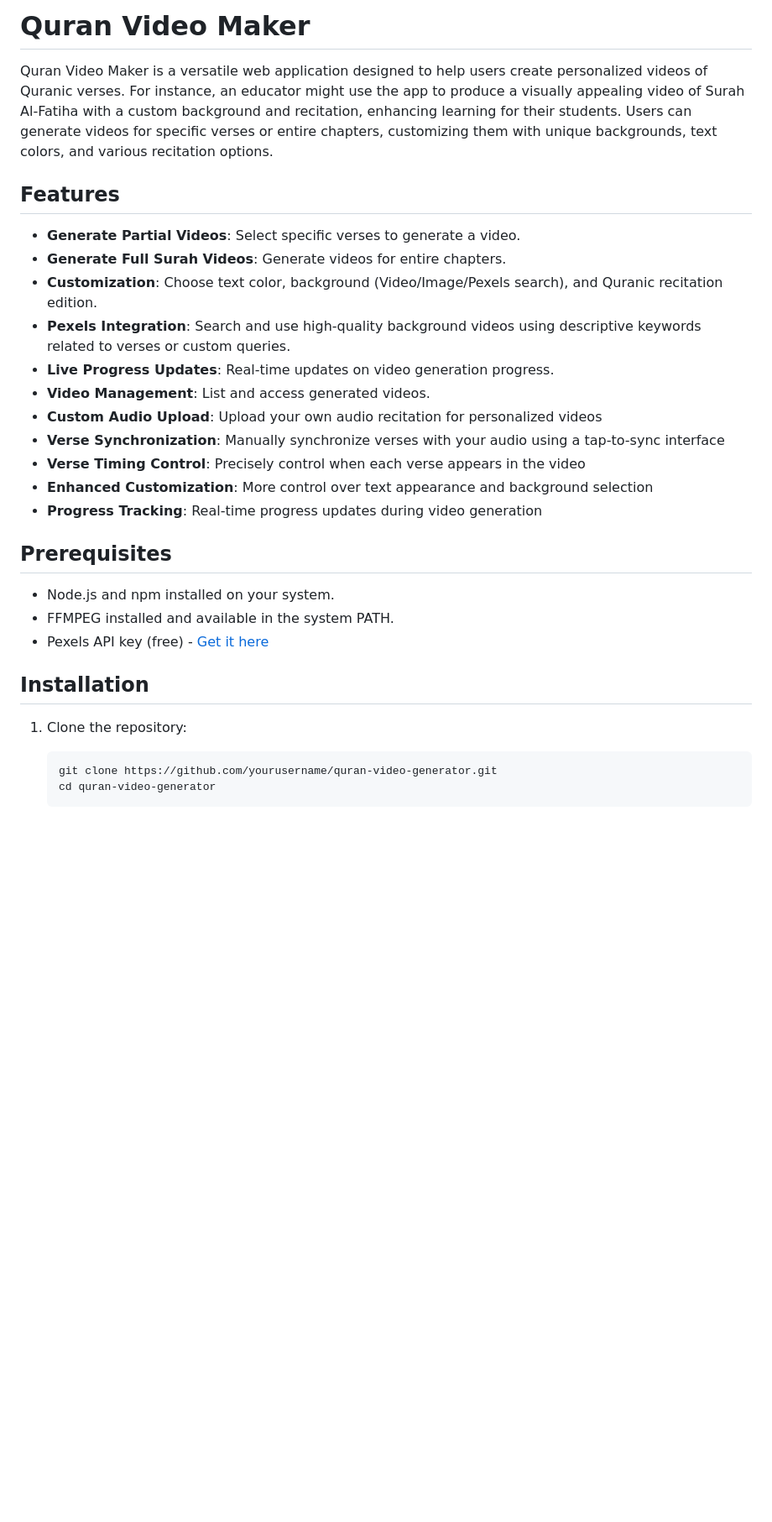
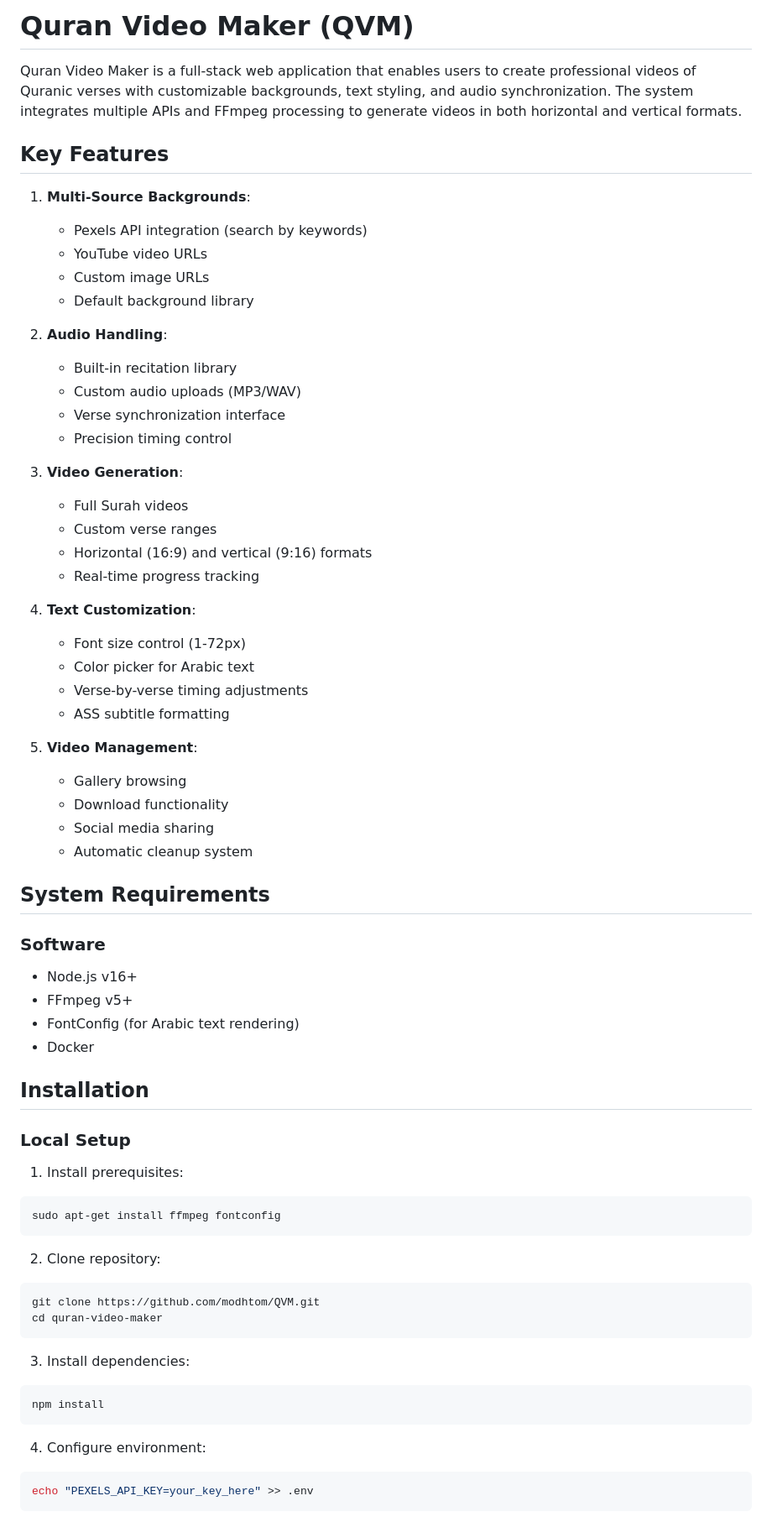
Before and after one commit to modhtom/QVM, a Markdown page: README.md, the part around the change printed below. Shown: that part at 84% size. Rendered like a GitHub page; blank space fills up the shorter version.

````diff
--- a/README.md
+++ b/README.md
@@ -1,31 +1,68 @@
-# Quran Video Maker
+# Quran Video Maker (QVM)
 
-Quran Video Maker is a versatile web application designed to help users create personalized videos of Quranic verses. For instance, an educator might use the app to produce a visually appealing video of Surah Al-Fatiha with a custom background and recitation, enhancing learning for their students. Users can generate videos for specific verses or entire chapters, customizing them with unique backgrounds, text colors, and various recitation options.
+Quran Video Maker is a full-stack web application that enables users to create professional videos of Quranic verses with customizable backgrounds, text styling, and audio synchronization. The system integrates multiple APIs and FFmpeg processing to generate videos in both horizontal and vertical formats.
 
-## Features
+## Key Features
 
-- **Generate Partial Videos**: Select specific verses to generate a video.
-- **Generate Full Surah Videos**: Generate videos for entire chapters.
-- **Customization**: Choose text color, background (Video/Image/Pexels search), and Quranic recitation edition.
-- **Pexels Integration**: Search and use high-quality background videos using descriptive keywords related to verses or custom queries.
-- **Live Progress Updates**: Real-time updates on video generation progress.
-- **Video Management**: List and access generated videos.
-- **Custom Audio Upload**: Upload your own audio recitation for personalized videos
-- **Verse Synchronization**: Manually synchronize verses with your audio using a tap-to-sync interface
-- **Verse Timing Control**: Precisely control when each verse appears in the video
-- **Enhanced Customization**: More control over text appearance and background selection
-- **Progress Tracking**: Real-time progress updates during video generation
+1. **Multi-Source Backgrounds**:
+   - Pexels API integration (search by keywords)
+   - YouTube video URLs
+   - Custom image URLs
+   - Default background library
 
-## Prerequisites
+2. **Audio Handling**:
+   - Built-in recitation library
+   - Custom audio uploads (MP3/WAV)
+   - Verse synchronization interface
+   - Precision timing control
 
-- Node.js and npm installed on your system.
-- FFMPEG installed and available in the system PATH.
-- Pexels API key (free) - [Get it here](https://www.pexels.com/api/)
+3. **Video Generation**:
+   - Full Surah videos
+   - Custom verse ranges
+   - Horizontal (16:9) and vertical (9:16) formats
+   - Real-time progress tracking
+
+4. **Text Customization**:
+   - Font size control (1-72px)
+   - Color picker for Arabic text
+   - Verse-by-verse timing adjustments
+   - ASS subtitle formatting
+
+5. **Video Management**:
+   - Gallery browsing
+   - Download functionality
+   - Social media sharing
+   - Automatic cleanup system
+
+## System Requirements
+
+### Software
+- Node.js v16+
+- FFmpeg v5+
+- FontConfig (for Arabic text rendering)
+- Docker
 
 ## Installation
 
-1. Clone the repository:
+### Local Setup
+1. Install prerequisites:
+```bash
+sudo apt-get install ffmpeg fontconfig
+```
 
-   ```bash
-   git clone https://github.com/yourusername/quran-video-generator.git
-   cd quran-video-generator
+2. Clone repository:
+```bash
+git clone https://github.com/modhtom/QVM.git
+cd quran-video-maker
+```
+
+3. Install dependencies:
+```bash
+npm install
+```
+
+4. Configure environment:
+```bash
+echo "PEXELS_API_KEY=your_key_here" >> .env
+```
+
````
Also changed, not shown: other parts of README.md (+136 -151 lines).
